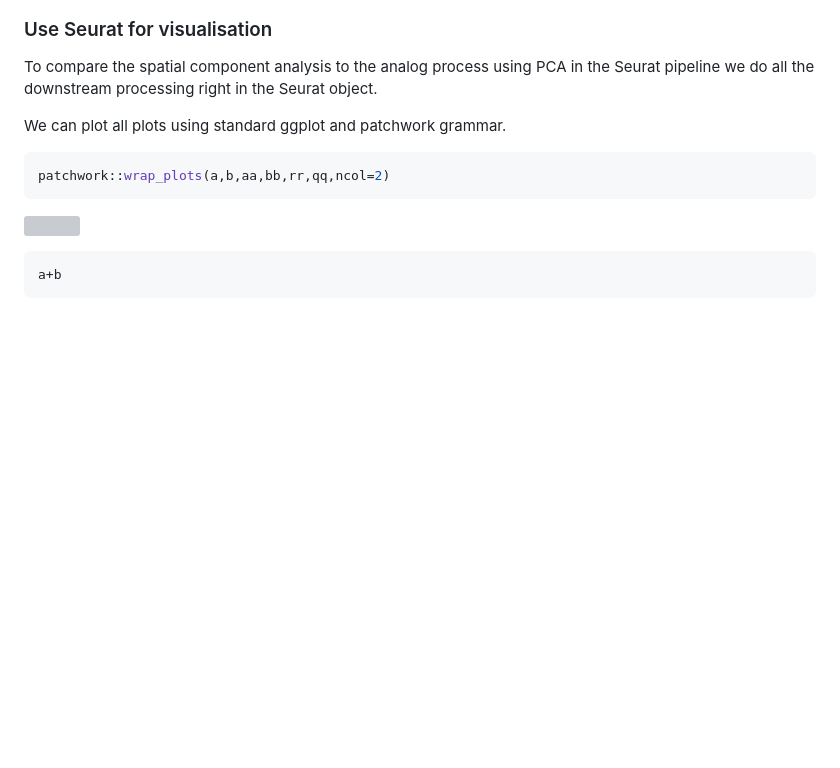
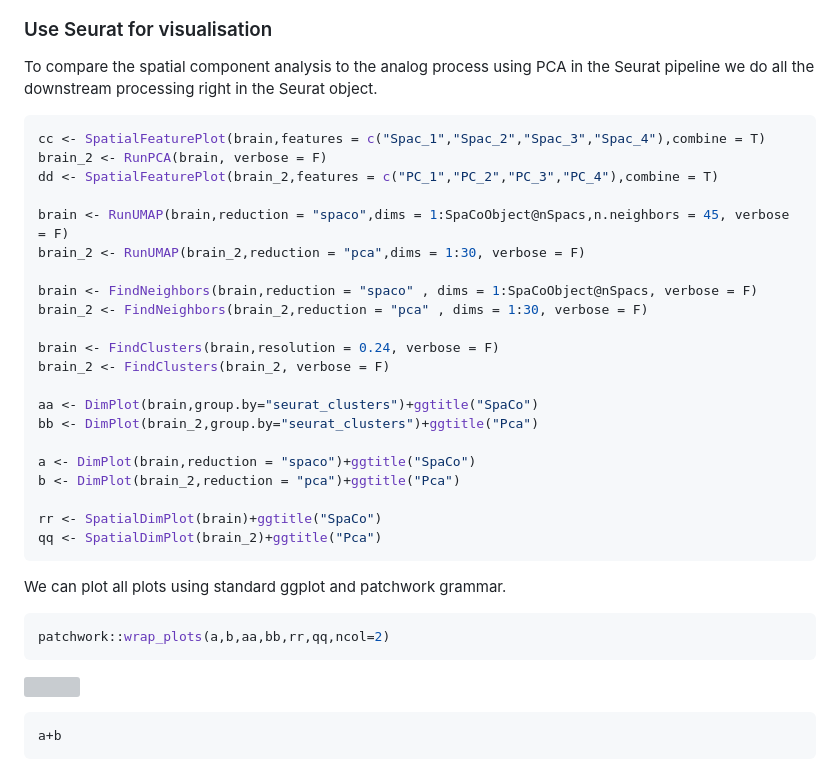
Before and after one commit to IMSBCompBio/SpaCo, a Markdown page: README.md, the part around one of its changes. GitHub-like rendering; blank space fills up the shorter version; grey boxes are pictures that could not be loaded.

Commit message:
vignette update

````diff
--- a/README.md
+++ b/README.md
@@ -122,6 +122,30 @@ To compare the spatial component analysis to the analog process using
 PCA in the Seurat pipeline we do all the downstream processing right in
 the Seurat object.
 
+``` r
+cc <- SpatialFeaturePlot(brain,features = c("Spac_1","Spac_2","Spac_3","Spac_4"),combine = T)
+brain_2 <- RunPCA(brain, verbose = F)
+dd <- SpatialFeaturePlot(brain_2,features = c("PC_1","PC_2","PC_3","PC_4"),combine = T)
+
+brain <- RunUMAP(brain,reduction = "spaco",dims = 1:SpaCoObject@nSpacs,n.neighbors = 45, verbose = F)
+brain_2 <- RunUMAP(brain_2,reduction = "pca",dims = 1:30, verbose = F)
+
+brain <- FindNeighbors(brain,reduction = "spaco" , dims = 1:SpaCoObject@nSpacs, verbose = F)
+brain_2 <- FindNeighbors(brain_2,reduction = "pca" , dims = 1:30, verbose = F)
+
+brain <- FindClusters(brain,resolution = 0.24, verbose = F)
+brain_2 <- FindClusters(brain_2, verbose = F)
+
+aa <- DimPlot(brain,group.by="seurat_clusters")+ggtitle("SpaCo")
+bb <- DimPlot(brain_2,group.by="seurat_clusters")+ggtitle("Pca")
+
+a <- DimPlot(brain,reduction = "spaco")+ggtitle("SpaCo")
+b <- DimPlot(brain_2,reduction = "pca")+ggtitle("Pca")
+
+rr <- SpatialDimPlot(brain)+ggtitle("SpaCo")
+qq <- SpatialDimPlot(brain_2)+ggtitle("Pca")
+```
+
 We can plot all plots using standard ggplot and patchwork grammar.
 
 ``` r
````
Also changed, not shown: other parts of README.md (+2 -3 lines).
